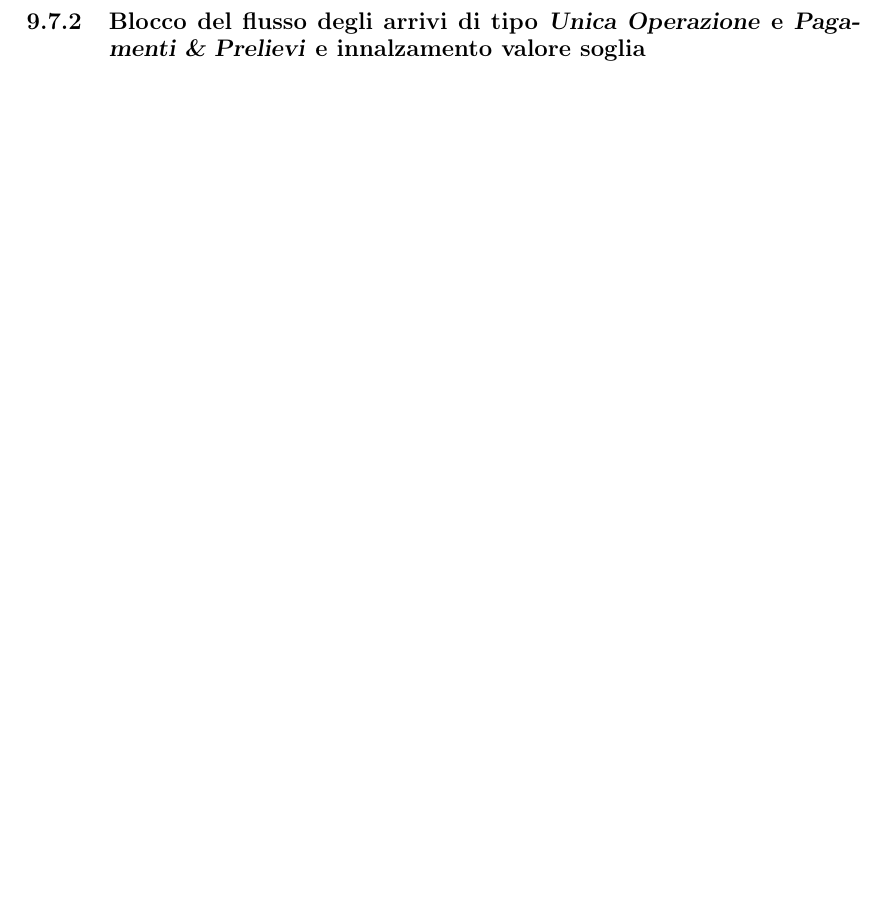
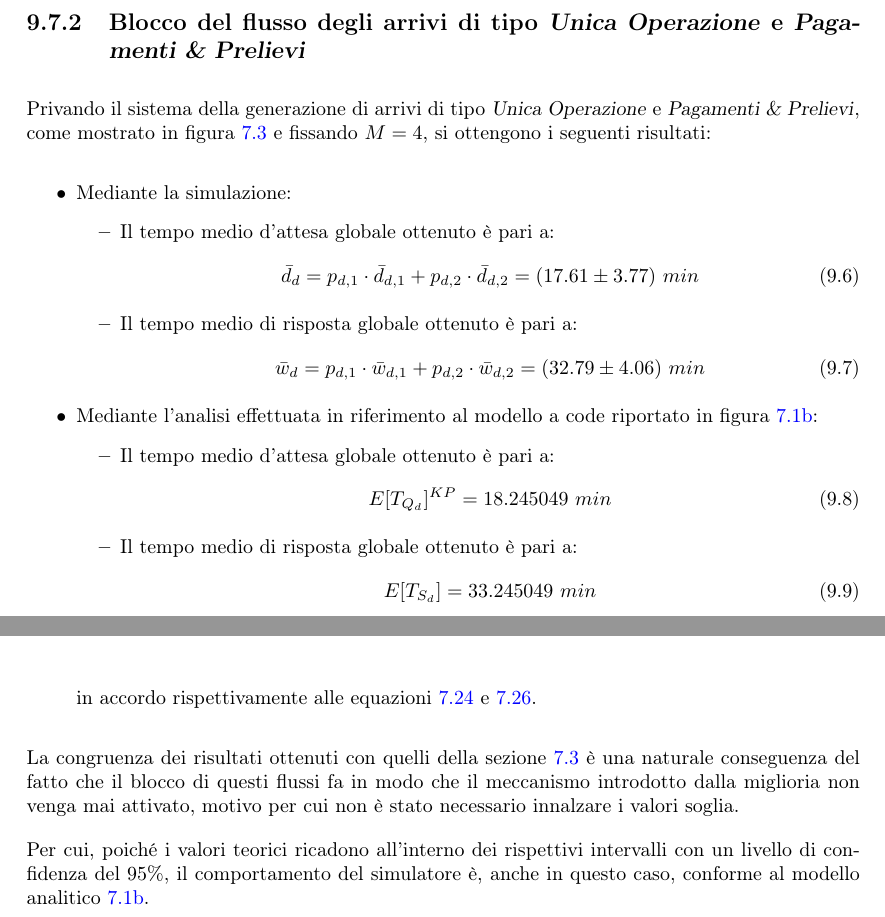
Before and after one commit to tibwere/pmcsn-project, a LaTeX document (doc/report.tex, which reads doc/chapters/09-miglioria.tex): part of page 47 of 47 before the commit and two parts of pages 48 and 49 of 49 after it, the two joined at a grey line, cut so that both start at the same text, the shorter picture padded with empty space. Compiled offline with pdfLaTeX.

Commit message:
Completata fase di validazione per il simulatore migliorato

```diff
--- a/doc/chapters/09-miglioria.tex
+++ b/doc/chapters/09-miglioria.tex
@@ -280,2 +298 @@ Inoltre, è stato utilizzato il programma \texttt{estimate} per il calcolo delle
 
-\subsection{Blocco del flusso degli arrivi di tipo \uo{} e \pp{} e innalzamento valore soglia}
@@ -281,0 +321,32 @@ Inoltre, è stato utilizzato il programma \texttt{estimate} per il calcolo delle
+\subsection{Blocco del flusso degli arrivi di tipo \uo{} e \pp{}}
+Privando il sistema della generazione di arrivi di tipo \uo{} e \pp{}, come mostrato in figura \ref{fig:validazione-semplificazione-2} e fissando $M = 4$, si ottengono i seguenti risultati:
+\begin{itemize}
+\item Mediante la simulazione:
+\begin{itemize}
+\item Il tempo medio d'attesa globale ottenuto è pari a:
+\begin{equation}
+\bar{d}_d = p_{d,1}\cdot \bar{d}_{d,1} + p_{d,2}\cdot \bar{d}_{d,2} = (17.61 \pm 3.77)\ min
+\end{equation}
+\item Il tempo medio di risposta globale ottenuto è pari a:
+\begin{equation}
+\bar{w}_d = p_{d,1}\cdot \bar{w}_{d,1} + p_{d,2}\cdot \bar{w}_{d,2} = (32.79 \pm 4.06)\ min
+\end{equation}
+\end{itemize}
+
+\item Mediante l'analisi effettuata in riferimento al modello a code riportato in figura \ref{fig:validazione-modello-analitico-1b}:
+\begin{itemize}
+\item Il tempo medio d'attesa globale ottenuto è pari a:
+\begin{equation}
+E[T_{Q_d}]^{KP} = 18.245049\ min
+\end{equation}
+\item Il tempo medio di risposta globale ottenuto è pari a:
+\begin{equation}
+E[T_{S_d}] = 33.245049\ min
+\end{equation}
+\end{itemize}
+in accordo rispettivamente alle equazioni \ref{eqn:validazione-24} e \ref{eqn:validazione-26}.
+\end{itemize}
+
+La congruenza dei risultati ottenuti con quelli della sezione \ref{sec:validazione-blocco-uo-pp} è una naturale conseguenza del fatto che il blocco di questi flussi fa in modo che il meccanismo introdotto dalla miglioria non venga mai attivato, motivo per cui non è stato necessario innalzare i valori soglia.
+
+Per cui, poiché i valori teorici ricadono all'interno dei rispettivi intervalli con un livello di confidenza del 95\%, il comportamento del simulatore è, anche in questo caso, conforme al modello analitico \ref{fig:validazione-modello-analitico-1b}.
```
Also changed, not shown: doc/chapters/09-miglioria.tex (40 more changed lines).
